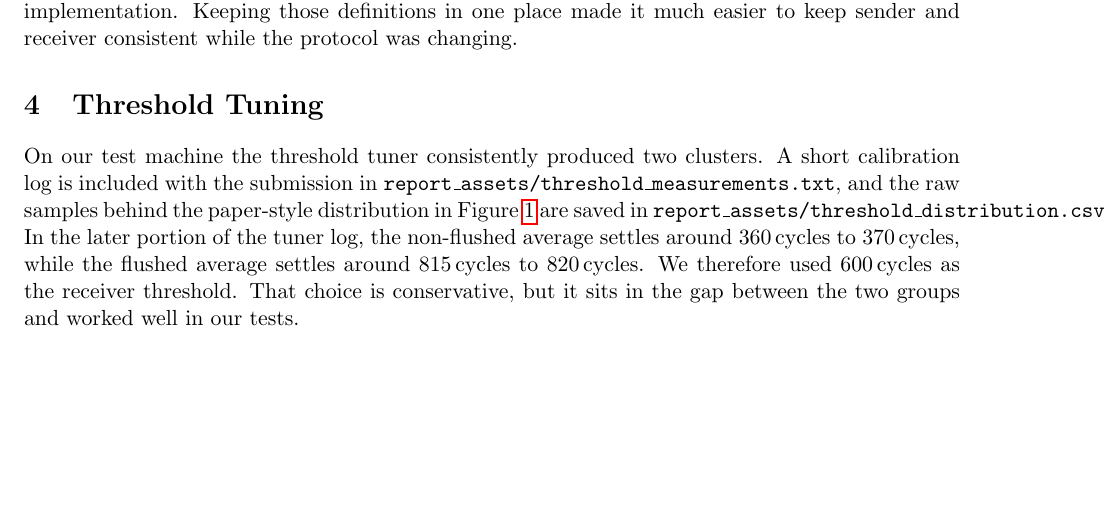
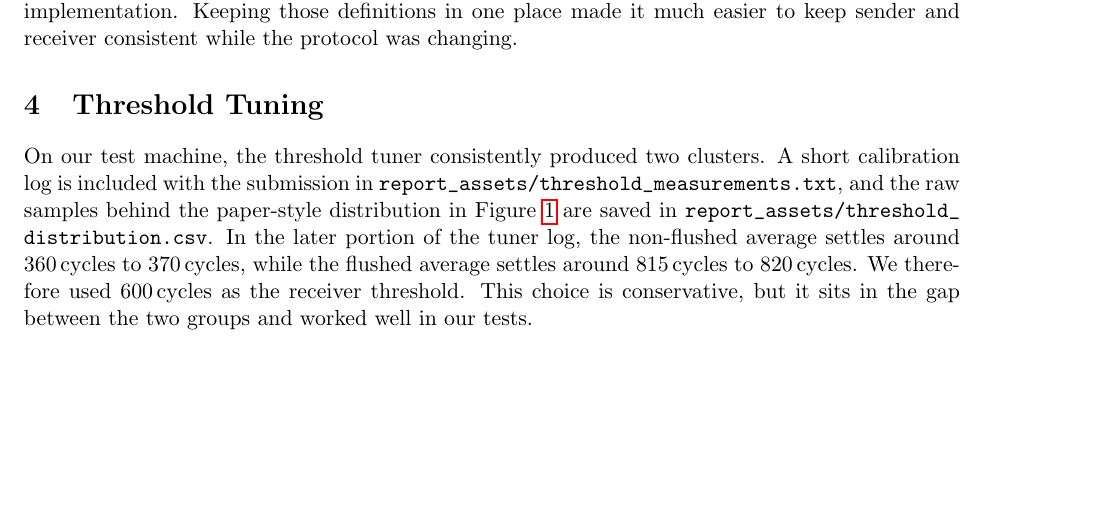
Before and after one commit to dogeheng/hardware-security-hw3, a LaTeX document (report.tex): part of page 2 of 7, cut so that both start at the same text. Compiled offline with pdfLaTeX.

Commit message:
update report

```diff
--- a/report.tex
+++ b/report.tex
@@ -53,7 +53,9 @@ The sender then transmits the resulting byte stream one bit per time slot.
 \texttt{protocol.h} holds the shared wire-format constants, little-endian helpers, and the CRC-16 implementation. Keeping those definitions in one place made it much easier to keep sender and receiver consistent while the protocol was changing.
 
 \section{Threshold Tuning}
-On our test machine the threshold tuner consistently produced two clusters. A short calibration log is included with the submission in \texttt{report\_assets/threshold\_measurements.txt}, and the raw samples behind the paper-style distribution in Figure~\ref{fig:threshold-dist} are saved in \texttt{report\_assets/threshold\_distribution.csv}. In the later portion of the tuner log, the non-flushed average settles around \SI{360}{cycles} to \SI{370}{cycles}, while the flushed average settles around \SI{815}{cycles} to \SI{820}{cycles}. We therefore used \SI{600}{cycles} as the receiver threshold. That choice is conservative, but it sits in the gap between the two groups and worked well in our tests.
+\begin{sloppypar}
+On our test machine, the threshold tuner consistently produced two clusters. A short calibration log is included with the submission in \nolinkurl{report_assets/threshold_measurements.txt}, and the raw samples behind the paper-style distribution in Figure~\ref{fig:threshold-dist} are saved in \nolinkurl{report_assets/threshold_distribution.csv}. In the later portion of the tuner log, the non-flushed average settles around \SIrange{360}{370}{cycles}, while the flushed average settles around \SIrange{815}{820}{cycles}. We therefore used \SI{600}{cycles} as the receiver threshold. This choice is conservative, but it sits in the gap between the two groups and worked well in our tests.
+\end{sloppypar}
 
 \begin{figure}[H]
     \centering
```
Also changed, not shown: hw_security_hw3.pdf.
